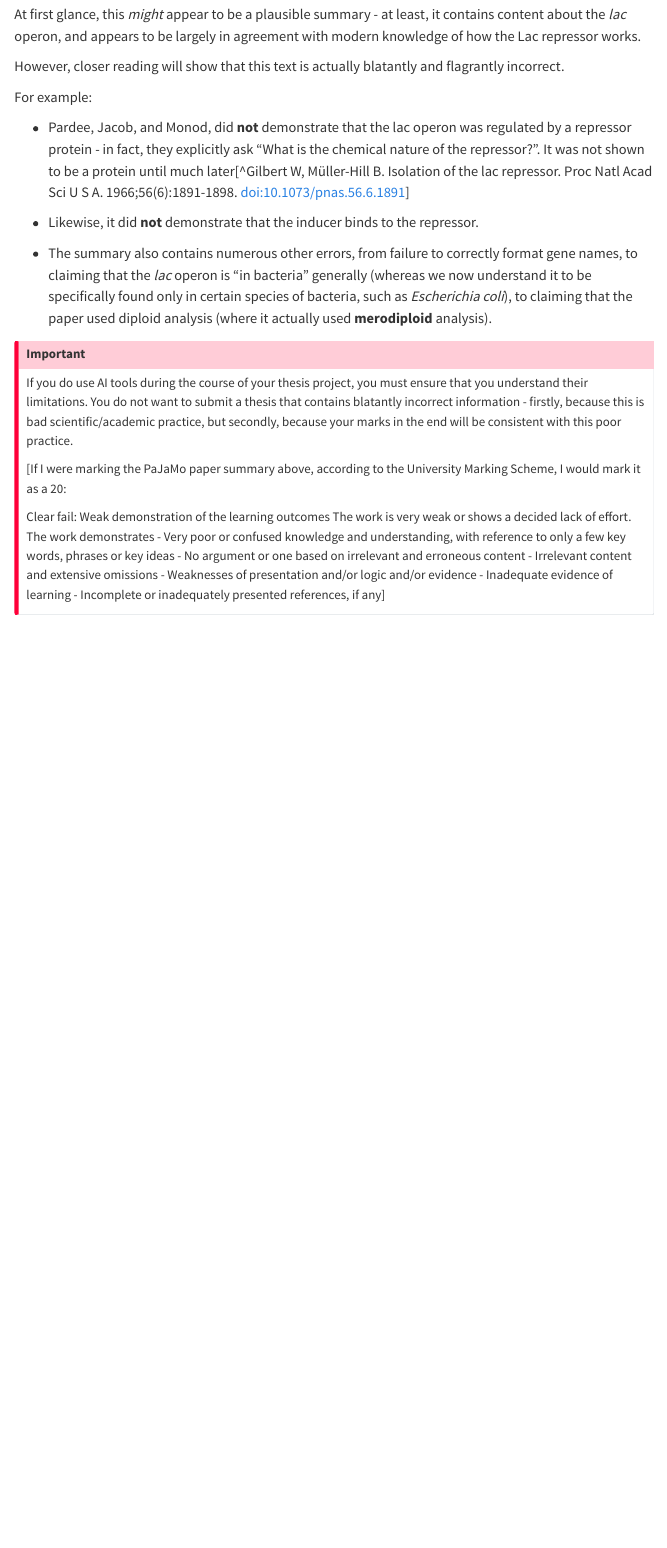
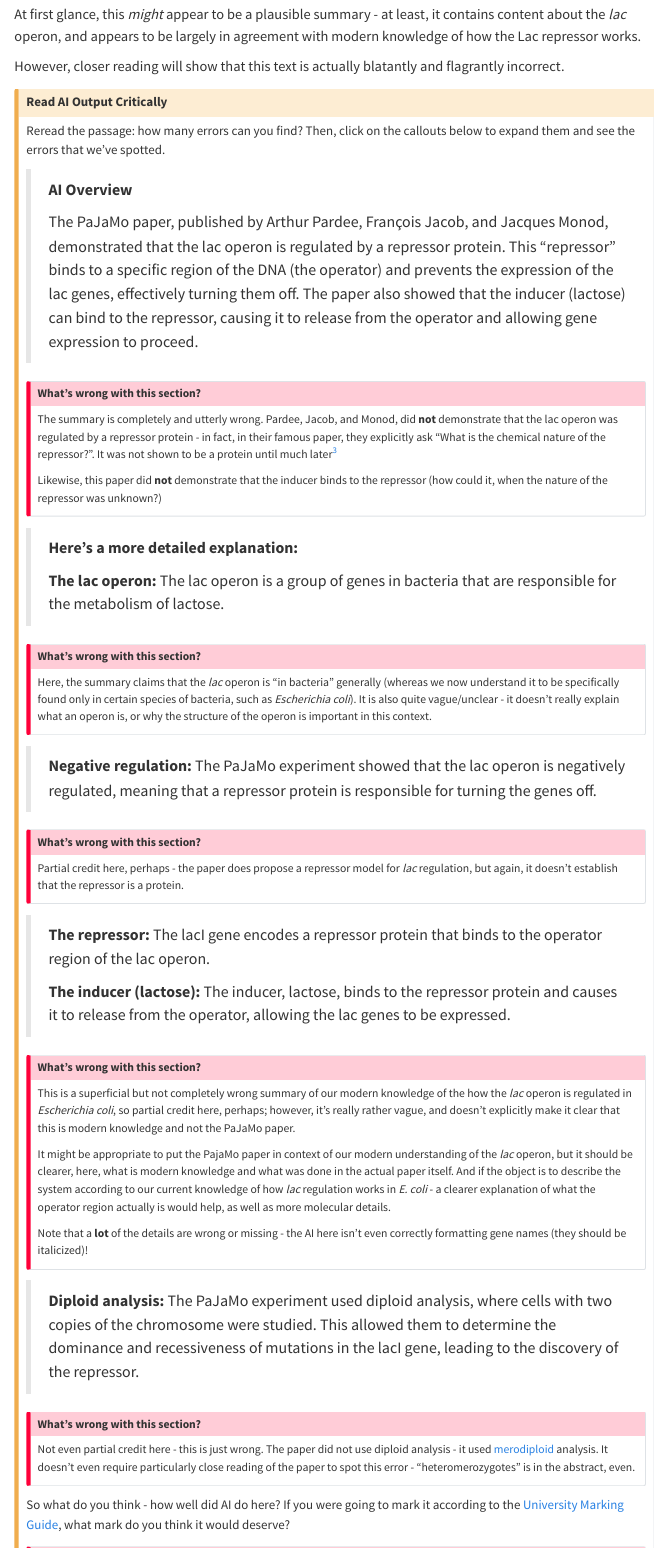
Before and after one commit to mafeeney/BM954projects, a Quarto document (AI.qmd): the page in a window 1100 px wide, from 1090 px down before the commit and from 1200 px down after it, so that both start at the same text. Rendered offline with R 4.5, knitr and Pandoc in place of Quarto, with nearby package versions; menus at the side of the page are left out.

Commit message:
add AI guidance

```diff
--- a/AI.qmd
+++ b/AI.qmd
@@ -39,16 +46,77 @@ At first glance, this *might* appear to be a plausible summary - at least, it co
 
 However, closer reading will show that this text is actually blatantly and flagrantly incorrect.
 
-For example:
+::: {.callout-caution}
+## Read AI Output Critically
 
-* Pardee, Jacob, and Monod, did **not** demonstrate that the lac operon was regulated by a repressor protein - in fact, they explicitly ask "What is the chemical nature of the repressor?". It was not shown to be a protein until much later[^Gilbert W, Müller-Hill B. Isolation of the lac repressor. Proc Natl Acad Sci U S A. 1966;56(6):1891-1898. doi:10.1073/pnas.56.6.1891]
+Reread the passage: how many errors can you find? Then, click on the callouts below to expand them and see the errors that we've spotted.
 
-* Likewise, it did **not** demonstrate that the inducer binds to the repressor.
+>**AI Overview**
+>
+>The PaJaMo paper, published by Arthur Pardee, François Jacob, and Jacques Monod, demonstrated that the lac operon is regulated by a repressor protein. This "repressor" binds to a specific region of the DNA (the operator) and prevents the expression of the lac genes, effectively turning them off. The paper also showed that the inducer (lactose) can bind to the repressor, causing it to release from the operator and allowing gene expression to proceed.
 
-* The summary also contains numerous other errors, from failure to correctly format gene names, to claiming that the *lac* operon is "in bacteria" generally (whereas we now understand it to be specifically found only in certain species of bacteria, such as *Escherichia coli*), to claiming that the paper used diploid analysis (where it actually used **merodiploid** analysis).
 
-::: callout-important
+:::{.callout-important collapse="true"}
+## What's wrong with this section?
 
-If you do use AI tools during the course of your thesis project, you must ensure that you understand their limitations. You do not want to submit a thesis that contains blatantly incorrect information - firstly, because this is bad scientific/academic practice, but secondly, because your marks in the end will be consistent with this poor practice.
+The summary is completely and utterly wrong. Pardee, Jacob, and Monod, did **not** demonstrate that the lac operon was regulated by a repressor protein - in fact, in their famous paper, they explicitly ask "What is the chemical nature of the repressor?". It was not shown to be a protein until much later^[Gilbert W, Müller-Hill B. Isolation of the lac repressor. Proc Natl Acad Sci U S A. 1966;56(6):1891-1898. doi:10.1073/pnas.56.6.1891]
 
-[If I were marking the PaJaMo paper summary above, according to the University Marking Scheme, I would mark it as a 20:
+Likewise, this paper did **not** demonstrate that the inducer binds to the repressor (how could it, when the nature of the repressor was unknown?)
+
+:::
+
+>
+>**Here's a more detailed explanation:**
+>
+>**The lac operon:**
+>The lac operon is a group of genes in bacteria that are responsible for the metabolism of lactose.
+
+:::{.callout-important collapse="true"}
+## What's wrong with this section?
+
+Here, the summary claims that the *lac* operon is "in bacteria" generally (whereas we now understand it to be specifically found only in certain species of bacteria, such as *Escherichia coli*). It is also quite vague/unclear - it doesn't really explain what an operon is, or why the structure of the operon is important in this context.
+
+:::
+>
+>**Negative regulation:**
+>The PaJaMo experiment showed that the lac operon is negatively regulated, meaning that a repressor protein is responsible for turning the genes off.
+>
+
+:::{.callout-important collapse="true"}
+## What's wrong with this section?
+
+Partial credit here, perhaps - the paper does propose a repressor model for *lac* regulation, but again, it doesn't establish that the repressor is a protein.
+
+:::
+
+>**The repressor:**
+>The lacI gene encodes a repressor protein that binds to the operator region of the lac operon.
+>
+>**The inducer (lactose):**
+>The inducer, lactose, binds to the repressor protein and causes it to release from the operator, allowing the lac genes to be expressed.
+>
+
+:::{.callout-important collapse="true"}
+## What's wrong with this section?
+
+This is a superficial but not completely wrong summary of our modern knowledge of the how the *lac* operon is regulated in *Escherichia coli*, so partial credit here, perhaps; however, it's really rather vague, and doesn't explicitly make it clear that this is modern knowledge and not the PaJaMo paper.
+
+It might be appropriate to put the PajaMo paper in context of our modern understanding of the *lac* operon, but it should be clearer, here, what is modern knowledge and what was done in the actual paper itself. And if the object is to describe the system according to our current knowledge of how *lac* regulation works in *E. coli* - a clearer explanation of what the operator region actually is would help, as well as more molecular details.
+
+Note that a **lot** of the details are wrong or missing - the AI here isn't even correctly formatting gene names (they should be italicized)!
+
+:::
+
+>**Diploid analysis:**
+>The PaJaMo experiment used diploid analysis, where cells with two copies of the chromosome were studied. This allowed them to determine the dominance and recessiveness of mutations in the lacI gene, leading to the discovery of the repressor.
+
+:::{.callout-important collapse="true"}
+## What's wrong with this section?
+
+Not even partial credit here - this is just wrong. The paper did not use diploid analysis - it used [merodiploid](https://en.wikipedia.org/wiki/Merodiploid) analysis. It doesn't even require particularly close reading of the paper to spot this error - "heteromerozygotes" is in the abstract, even.
+
+:::
+
+So what do you think - how well did AI do here? If you were going to mark it according to the [University Marking Guide](https://www.strath.ac.uk/media/ps/cs/gmap/academicaffairs/policies/Guidance_on_Marking_Assessments_in_UG_and_PGT_Courses.pdf), what mark do you think it would deserve?
+
+:::{.callout-important collapse="true"}
```
Also changed, not shown: AI.qmd (23 more changed lines), 1 other file.
